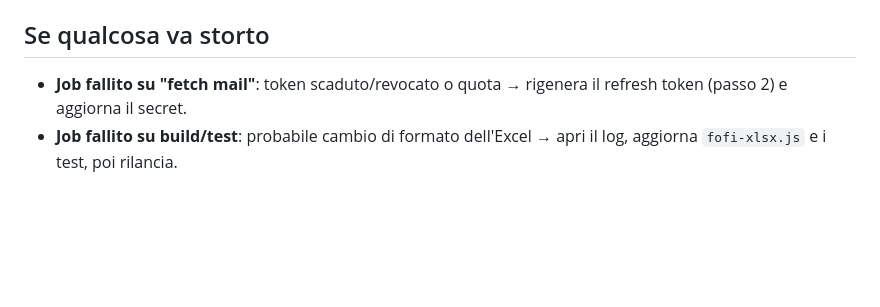
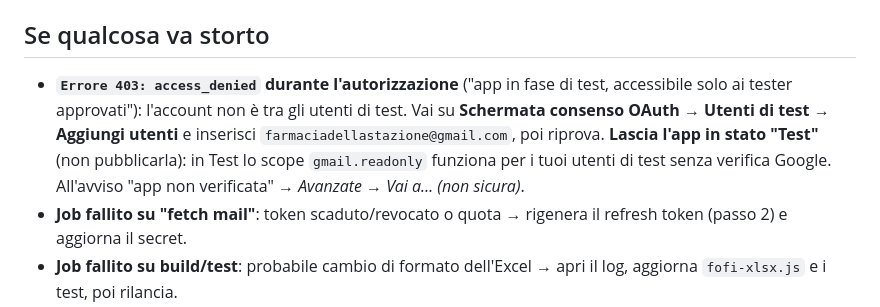
Before and after one commit to farmaciadellastazione-tech/verifica-ricetta, a Markdown page: AUTOMAZIONE-FOFI.md, the part around the change. Rendered like a GitHub page; blank space fills up the shorter version.

Commit message:
AUTOMAZIONE-FOFI: troubleshooting per errore 403 access_denied (utente di test OAuth)
Co-Authored-By: Claude Opus 4.8 (1M context) <noreply@anthropic.com>

```diff
--- a/AUTOMAZIONE-FOFI.md
+++ b/AUTOMAZIONE-FOFI.md
@@ -75,6 +75,12 @@ New repository secret**. Crea i tre:
 
 ## Se qualcosa va storto
 
+- **`Errore 403: access_denied` durante l'autorizzazione** ("app in fase di test,
+  accessibile solo ai tester approvati"): l'account non è tra gli utenti di test.
+  Vai su **Schermata consenso OAuth → Utenti di test → Aggiungi utenti** e inserisci
+  `farmaciadellastazione@gmail.com`, poi riprova. **Lascia l'app in stato "Test"**
+  (non pubblicarla): in Test lo scope `gmail.readonly` funziona per i tuoi utenti di
+  test senza verifica Google. All'avviso "app non verificata" → *Avanzate → Vai a… (non sicura)*.
 - **Job fallito su "fetch mail"**: token scaduto/revocato o quota → rigenera il
   refresh token (passo 2) e aggiorna il secret.
 - **Job fallito su build/test**: probabile cambio di formato dell'Excel → apri
```
